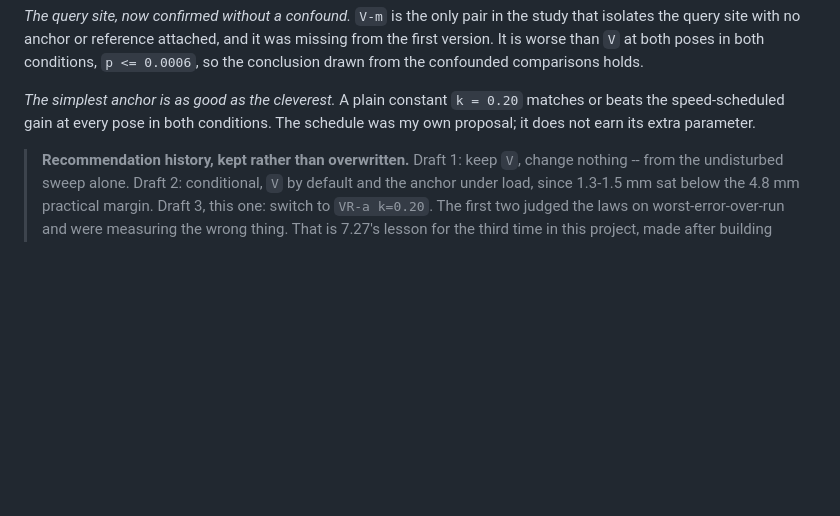
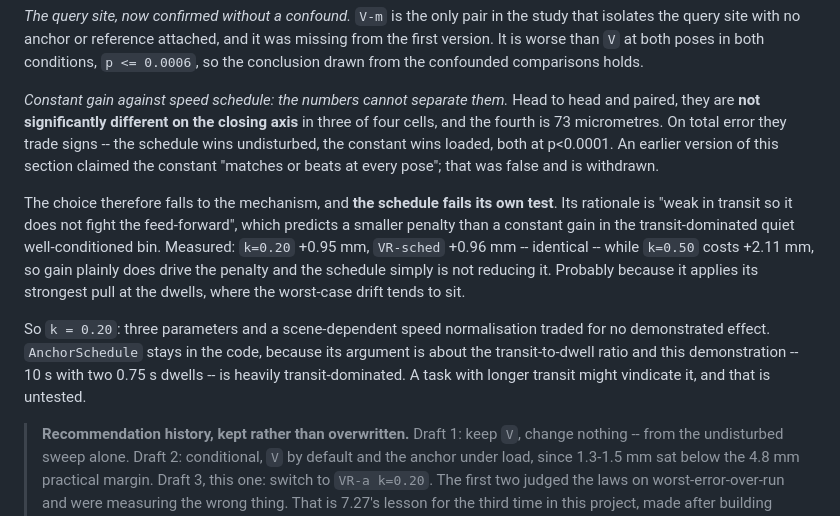
Before and after one commit to 1shit4/TPGPT_multi_obj_and_embodiment, a Markdown page: ROBOTICS_NOTES.md, the part around the change. GitHub-like rendering; blank space fills up the shorter version.

```diff
--- a/ROBOTICS_NOTES.md
+++ b/ROBOTICS_NOTES.md
@@ -2065,9 +2065,26 @@ was missing from the first version. It is worse than `V` at both poses in both
 conditions, `p <= 0.0006`, so the conclusion drawn from the confounded
 comparisons holds.
 
-*The simplest anchor is as good as the cleverest.* A plain constant `k = 0.20`
-matches or beats the speed-scheduled gain at every pose in both conditions. The
-schedule was my own proposal; it does not earn its extra parameter.
+*Constant gain against speed schedule: the numbers cannot separate them.* Head
+to head and paired, they are **not significantly different on the closing axis**
+in three of four cells, and the fourth is 73 micrometres. On total error they
+trade signs -- the schedule wins undisturbed, the constant wins loaded, both at
+p<0.0001. An earlier version of this section claimed the constant "matches or
+beats at every pose"; that was false and is withdrawn.
+
+The choice therefore falls to the mechanism, and **the schedule fails its own
+test**. Its rationale is "weak in transit so it does not fight the feed-forward",
+which predicts a smaller penalty than a constant gain in the transit-dominated
+quiet well-conditioned bin. Measured: `k=0.20` +0.95 mm, `VR-sched` +0.96 mm --
+identical -- while `k=0.50` costs +2.11 mm, so gain plainly does drive the
+penalty and the schedule simply is not reducing it. Probably because it applies
+its strongest pull at the dwells, where the worst-case drift tends to sit.
+
+So `k = 0.20`: three parameters and a scene-dependent speed normalisation traded
+for no demonstrated effect. `AnchorSchedule` stays in the code, because its
+argument is about the transit-to-dwell ratio and this demonstration -- 10 s with
+two 0.75 s dwells -- is heavily transit-dominated. A task with longer transit
+might vindicate it, and that is untested.
 
 > **Recommendation history, kept rather than overwritten.** Draft 1: keep `V`,
 > change nothing -- from the undisturbed sweep alone. Draft 2: conditional, `V`
```
Also changed, not shown: docs/dynamics_execution.md (+50 -6 lines).
